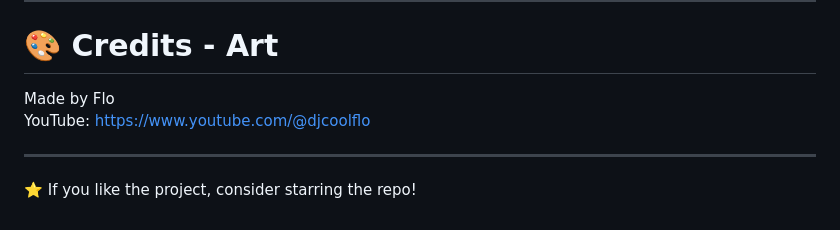
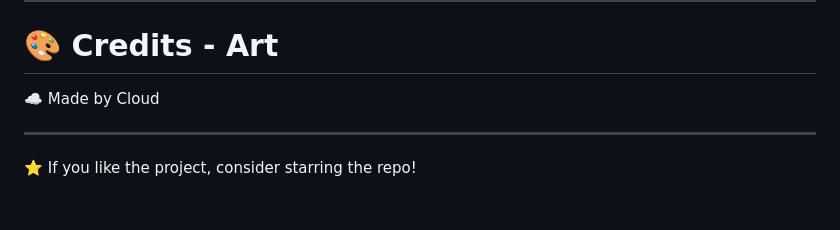
Before and after one commit to PinkMath/AI-Terminal, a Markdown page: README.md, the part around the change. Drawn GitHub-style.

```diff
--- a/README.md
+++ b/README.md
@@ -242,8 +242,7 @@ MIT License
 
 # 🎨 Credits - Art
 
-Made by Flo
-YouTube: https://www.youtube.com/@djcoolflo
+☁️ Made by Cloud
 
 ---
 
```
